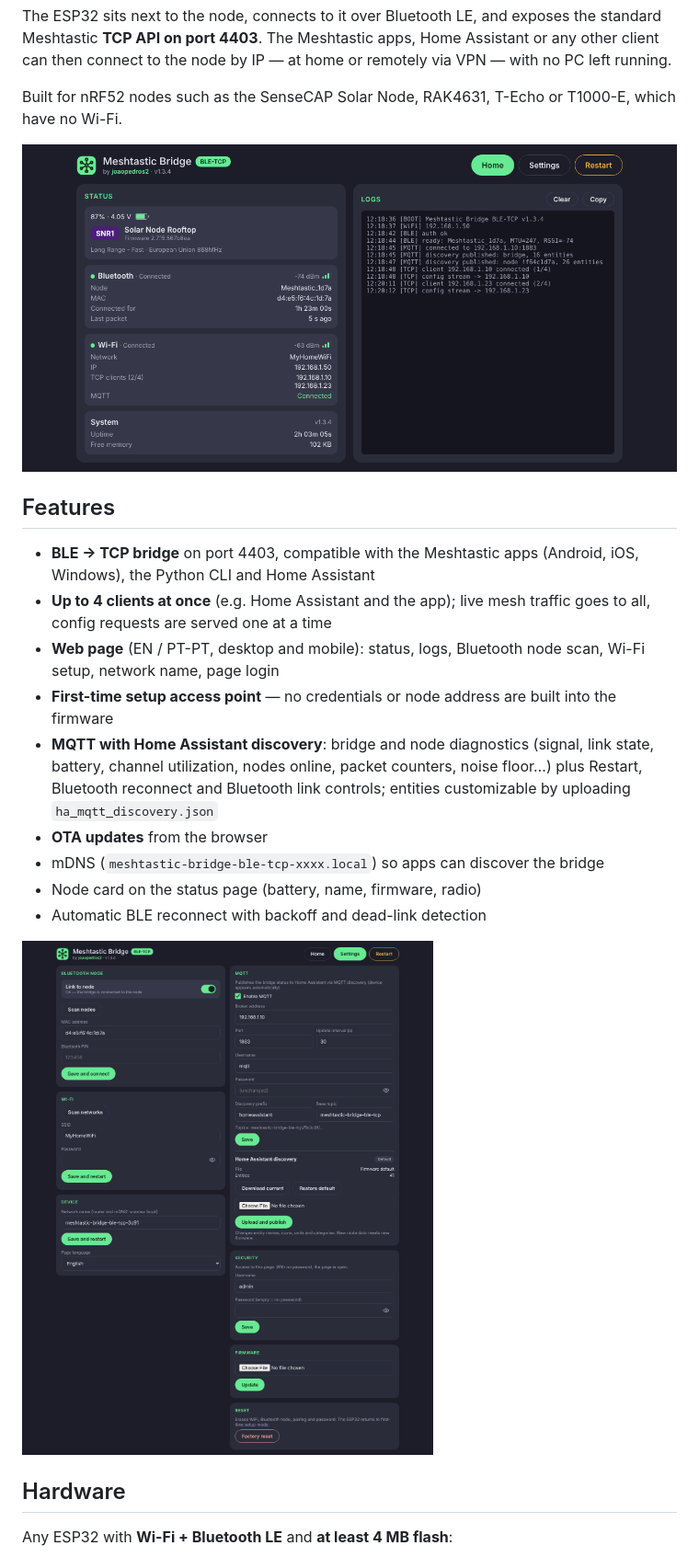
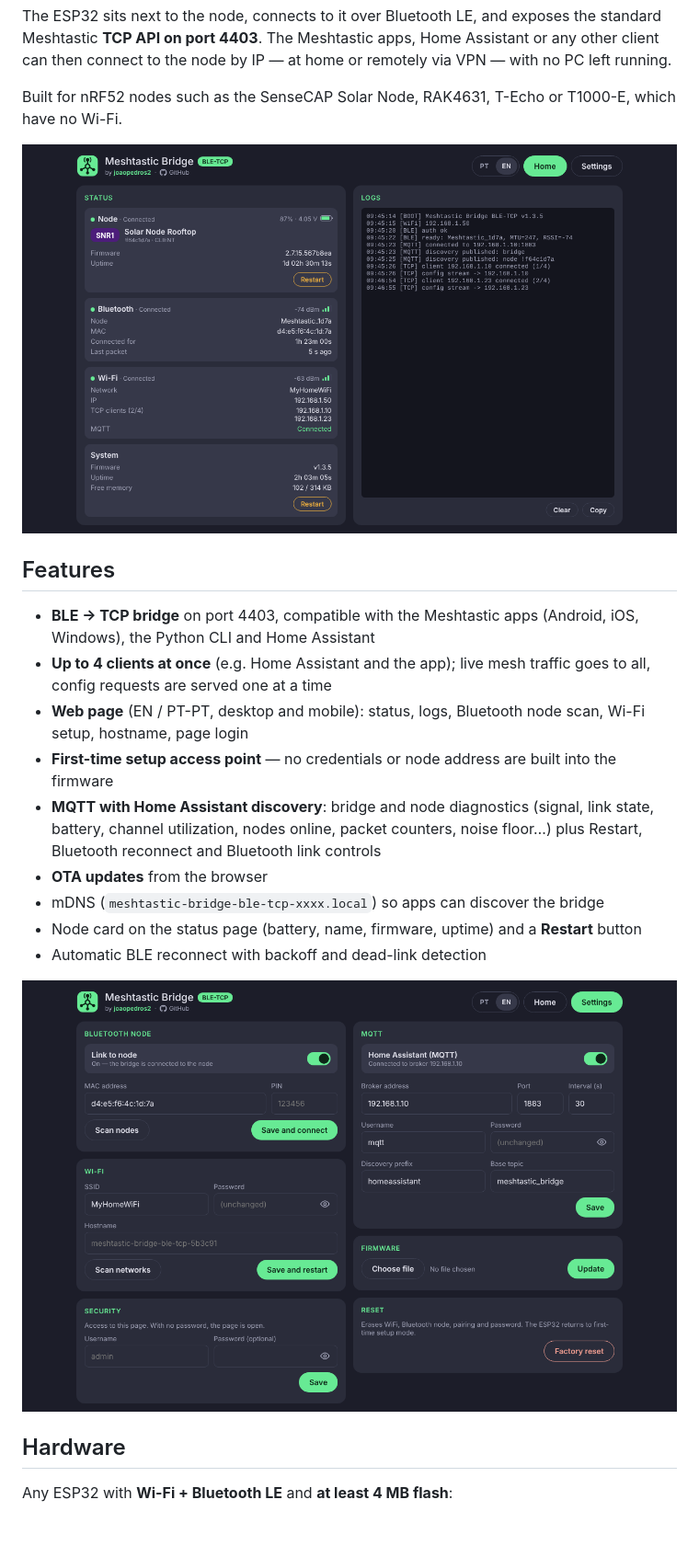
Before and after one commit to joaopedros2/meshtastic-bridge-ble-tcp, a Markdown page: README.md, the part around one of its changes. Shown at 92% size. Rendered like a GitHub page; pictures changed too: docs/home.png, docs/settings.png; blank space fills up the shorter version.

```diff
--- a/README.md
+++ b/README.md
@@ -14,12 +14,12 @@ Built for nRF52 nodes such as the SenseCAP Solar Node, RAK4631, T-Echo or T1000-
 
 - **BLE → TCP bridge** on port 4403, compatible with the Meshtastic apps (Android, iOS, Windows), the Python CLI and Home Assistant
 - **Up to 4 clients at once** (e.g. Home Assistant and the app); live mesh traffic goes to all, config requests are served one at a time
-- **Web page** (EN / PT-PT, desktop and mobile): status, logs, Bluetooth node scan, Wi-Fi setup, network name, page login
+- **Web page** (EN / PT-PT, desktop and mobile): status, logs, Bluetooth node scan, Wi-Fi setup, hostname, page login
 - **First-time setup access point** — no credentials or node address are built into the firmware
-- **MQTT with Home Assistant discovery**: bridge and node diagnostics (signal, link state, battery, channel utilization, nodes online, packet counters, noise floor…) plus Restart, Bluetooth reconnect and Bluetooth link controls; entities customizable by uploading `ha_mqtt_discovery.json`
+- **MQTT with Home Assistant discovery**: bridge and node diagnostics (signal, link state, battery, channel utilization, nodes online, packet counters, noise floor…) plus Restart, Bluetooth reconnect and Bluetooth link controls
 - **OTA updates** from the browser
 - mDNS (`meshtastic-bridge-ble-tcp-xxxx.local`) so apps can discover the bridge
-- Node card on the status page (battery, name, firmware, radio)
+- Node card on the status page (battery, name, firmware, uptime) and a **Restart** button
 - Automatic BLE reconnect with backoff and dead-link detection
 
 ![Settings](docs/settings.png)
```
Also changed, not shown: other parts of README.md (+33 -31 lines), README.pt-PT.md (+35 -33 lines), docs/home-pt.png, docs/settings-pt.png, 6 other files.
